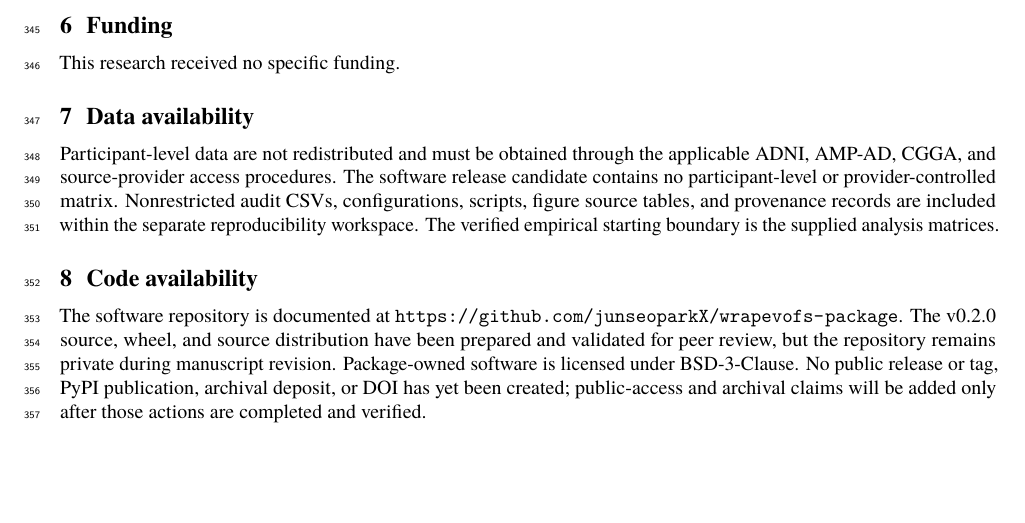
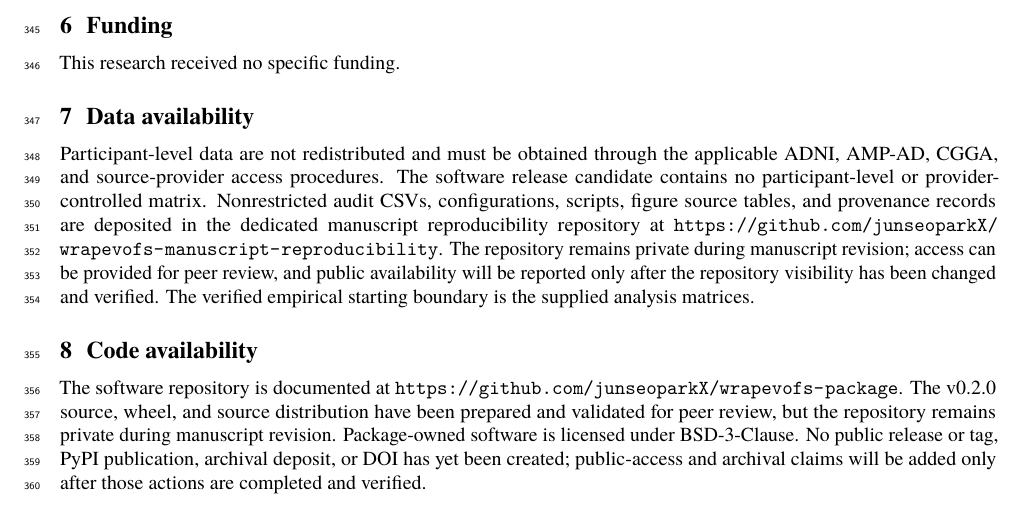
Before and after one commit to junseoparkX/wrapevofs-manuscript-reproducibility, a LaTeX paper (manuscript/main.tex, which reads manuscript/sections/main_text.tex): part of page 14 of 43, cut so that both start at the same text, the shorter picture padded with empty space. Compiled offline with LuaLaTeX; a missing font is replaced by an installed copy or a similar font.

Commit message:
Document private reproducibility repository in manuscript

```diff
--- a/manuscript/sections/main_text.tex
+++ b/manuscript/sections/main_text.tex
@@ -261,7 +261,7 @@ This research received no specific funding.
 \FloatBarrier
 \section{Data availability}
 
-Participant-level data are not redistributed and must be obtained through the applicable ADNI, AMP-AD, CGGA, and source-provider access procedures. The software release candidate contains no participant-level or provider-controlled matrix. Nonrestricted audit CSVs, configurations, scripts, figure source tables, and provenance records are included within the separate reproducibility workspace. The verified empirical starting boundary is the supplied analysis matrices.
+Participant-level data are not redistributed and must be obtained through the applicable ADNI, AMP-AD, CGGA, and source-provider access procedures. The software release candidate contains no participant-level or provider-controlled matrix. Nonrestricted audit CSVs, configurations, scripts, figure source tables, and provenance records are deposited in the dedicated manuscript reproducibility repository at \url{https://github.com/junseoparkX/wrapevofs-manuscript-reproducibility}. The repository remains private during manuscript revision; access can be provided for peer review, and public availability will be reported only after the repository visibility has been changed and verified. The verified empirical starting boundary is the supplied analysis matrices.
 
 \FloatBarrier
 \section{Code availability}
```
